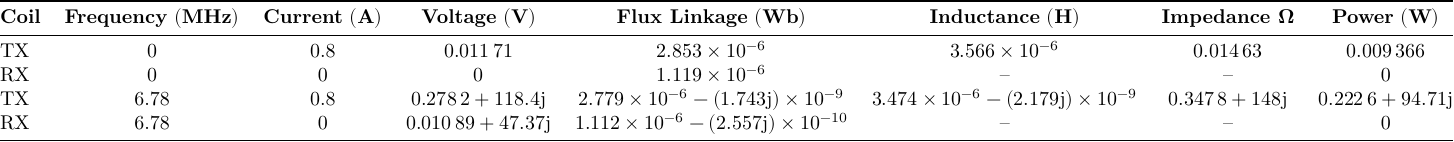
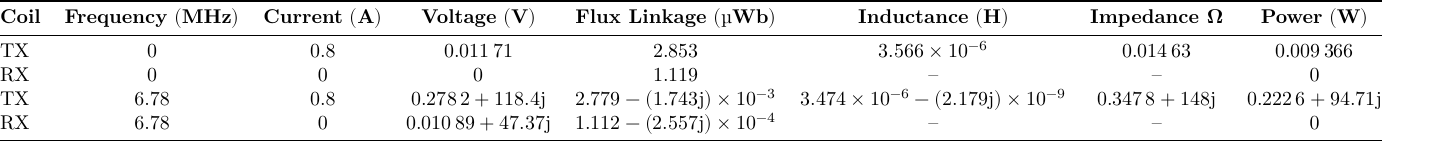
Before and after one commit to aakatz3/ESE-6710-Final-Project-Paper, a LaTeX figure (table/results/sims/femm/coils_v1_fixed.tex): the whole page. Compiled offline with LuaLaTeX.

Commit message:
txs auto checkin

```diff
--- a/table/results/sims/femm/coils_v1_fixed.tex
+++ b/table/results/sims/femm/coils_v1_fixed.tex
@@ -18,15 +18,15 @@
 \begin{document}
 \begin{tabular}{@{}lccccccc@{}}
 	\toprule
-	\textbf{Coil} & \textbf{Frequency} $\mathbf{\left(\unit{\mega\hertz}\right)}$ & \textbf{Current} $\mathbf{\left(\unit{\ampere}\right)}$ & \textbf{Voltage} $\mathbf{\left(\unit{\volt}\right)}$ & \textbf{Flux Linkage} $\mathbf{\left(\unit{\weber}\right)}$ & \textbf{Inductance} $\mathbf{\left(\unit{\henry}\right)}$ & \textbf{Impedance Ω} & \textbf{Power} $\mathbf{\left(\unit{\watt}\right)}$ \\
+	\textbf{Coil} & \textbf{Frequency} $\mathbf{\left(\unit{\mega\hertz}\right)}$ & \textbf{Current} $\mathbf{\left(\unit{\ampere}\right)}$ & \textbf{Voltage} $\mathbf{\left(\unit{\volt}\right)}$ & \textbf{Flux Linkage} $\mathbf{\left(\unit{\micro\weber}\right)}$ & \textbf{Inductance} $\mathbf{\left(\unit{\henry}\right)}$ & \textbf{Impedance Ω} & \textbf{Power} $\mathbf{\left(\unit{\watt}\right)}$ \\
 %\end{tabular}
 %\begin{tabular}{@{}lccccccc@{}}
 	\midrule
-	TX                                        & 0                        & 0.8                        & \num{0.01171}               & \complexnum{2.853e-06}                      & \num{3.566e-06} & \complexnum{0.01463} & \complexnum{0.009366} \\
-	RX                                        & 0                        & 0                          & \num{0}                     & \complexnum{1.119e-06}                      & --              & --                   & 0                     \\
-	TX                                        & 6.78                     & 0.8                        & \complexnum{0.2782+118.4i}  & $\num{2.779e-06}-\complexnum{j1.743e-09}$   &
+	TX                                        & 0                        & 0.8                        & \num{0.01171}               & \complexnum{2.853}                      & \num{3.566e-06} & \complexnum{0.01463} & \complexnum{0.009366} \\
+	RX                                        & 0                        & 0                          & \num{0}                     & \complexnum{1.119}                      & --              & --                   & 0                     \\
+	TX                                        & 6.78                     & 0.8                        & \complexnum{0.2782+118.4i}  & $\num{2.779}-\complexnum{j1.743e-03}$   &
 	$\num{3.474e-06}-\complexnum{2.179ie-09}$ & \complexnum{0.3478+i148} & \complexnum{0.2226+94.71j}                                                                                                                                              \\
-	RX                                        & 6.78                     & 0                          & \complexnum{0.01089+47.37i} & $\num{1.112e-06} - \complexnum{i2.557e-10}$ & --              & --                   & 0                     \\
+	RX                                        & 6.78                     & 0                          & \complexnum{0.01089+47.37i} & $\num{1.112} - \complexnum{i2.557e-4}$ & --              & --                   & 0                     \\
 	\bottomrule
 \end{tabular}
 \end{document}
```
